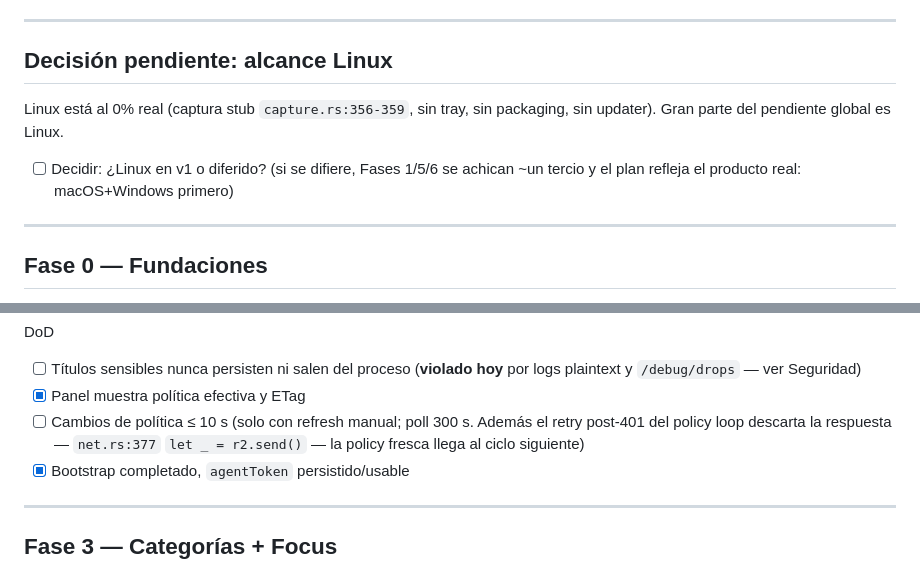
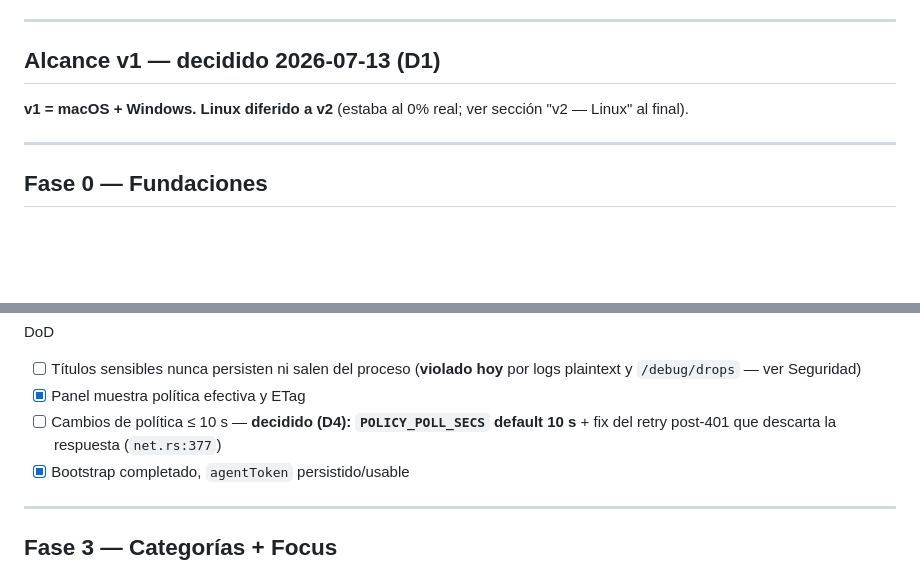
Before and after one commit to gerswin/timeTracker, a Markdown page: plan.md, 2 parts joined by grey strips. Drawn GitHub-style; blank space fills up the shorter version.

```diff
--- a/plan.md
+++ b/plan.md
@@ -53,9 +54,8 @@ Documento vivo. Estado corregido contra el código real el **2026-07-13** (audit
 
 ---
 
-## Decisión pendiente: alcance Linux
-Linux está al 0% real (captura stub `capture.rs:356-359`, sin tray, sin packaging, sin updater). Gran parte del pendiente global es Linux.
-- [ ] Decidir: ¿Linux en v1 o diferido? (si se difiere, Fases 1/5/6 se achican ~un tercio y el plan refleja el producto real: macOS+Windows primero)
+## Alcance v1 — decidido 2026-07-13 (D1)
+**v1 = macOS + Windows. Linux diferido a v2** (estaba al 0% real; ver sección "v2 — Linux" al final).
 
 ---
 
@@ -120,7 +121,7 @@ Tareas
 DoD
 - [ ] Títulos sensibles nunca persisten ni salen del proceso (**violado hoy** por logs plaintext y `/debug/drops` — ver Seguridad)
 - [x] Panel muestra política efectiva y ETag
-- [ ] Cambios de política ≤ 10 s (solo con refresh manual; poll 300 s. Además el retry post-401 del policy loop descarta la respuesta — `net.rs:377` `let _ = r2.send()` — la policy fresca llega al ciclo siguiente)
+- [ ] Cambios de política ≤ 10 s — **decidido (D4): `POLICY_POLL_SECS` default 10 s** + fix del retry post-401 que descarta la respuesta (`net.rs:377`)
 - [x] Bootstrap completado, `agentToken` persistido/usable
 
 ---
```
Also changed, not shown: other parts of plan.md (+29 -19 lines), 1 other file.
